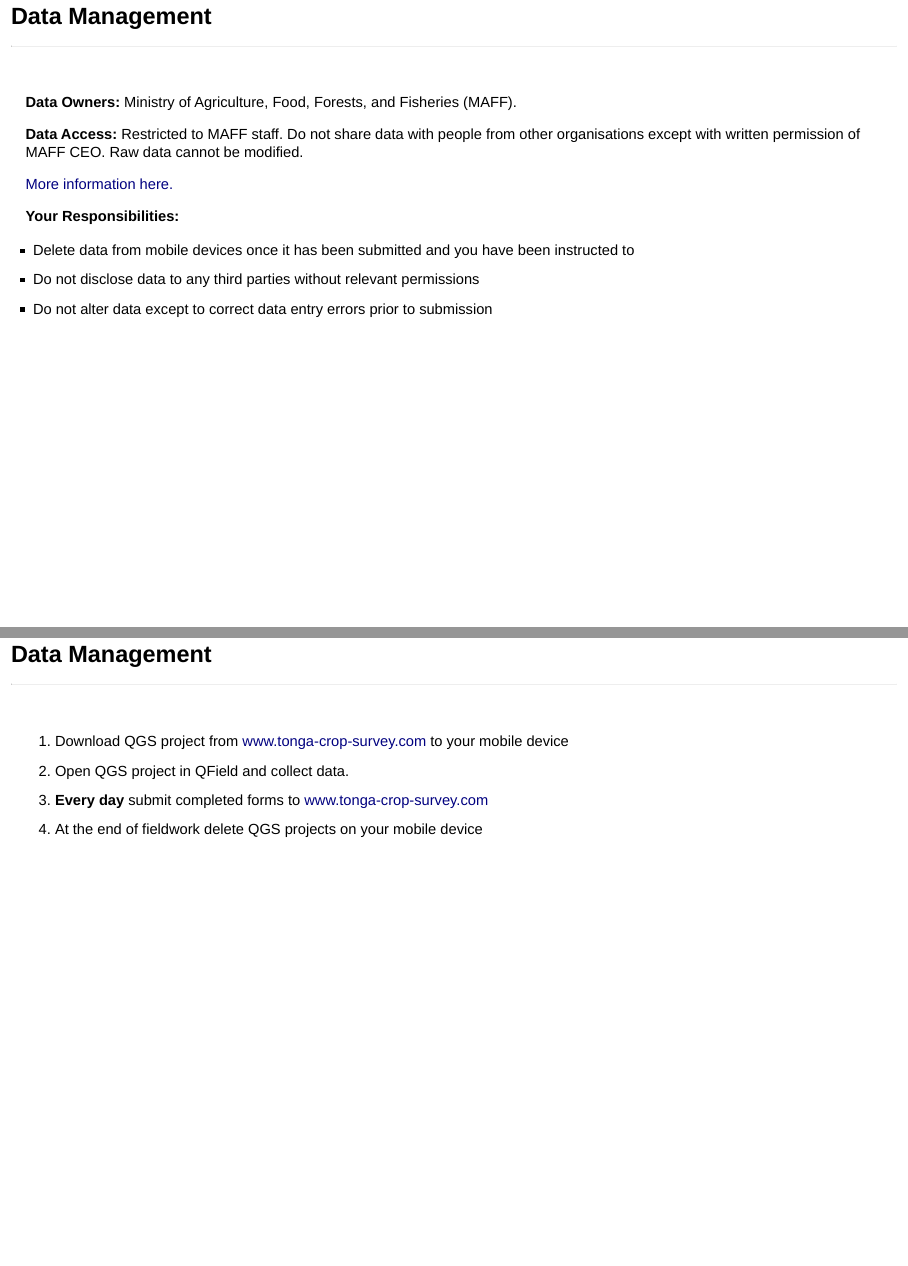
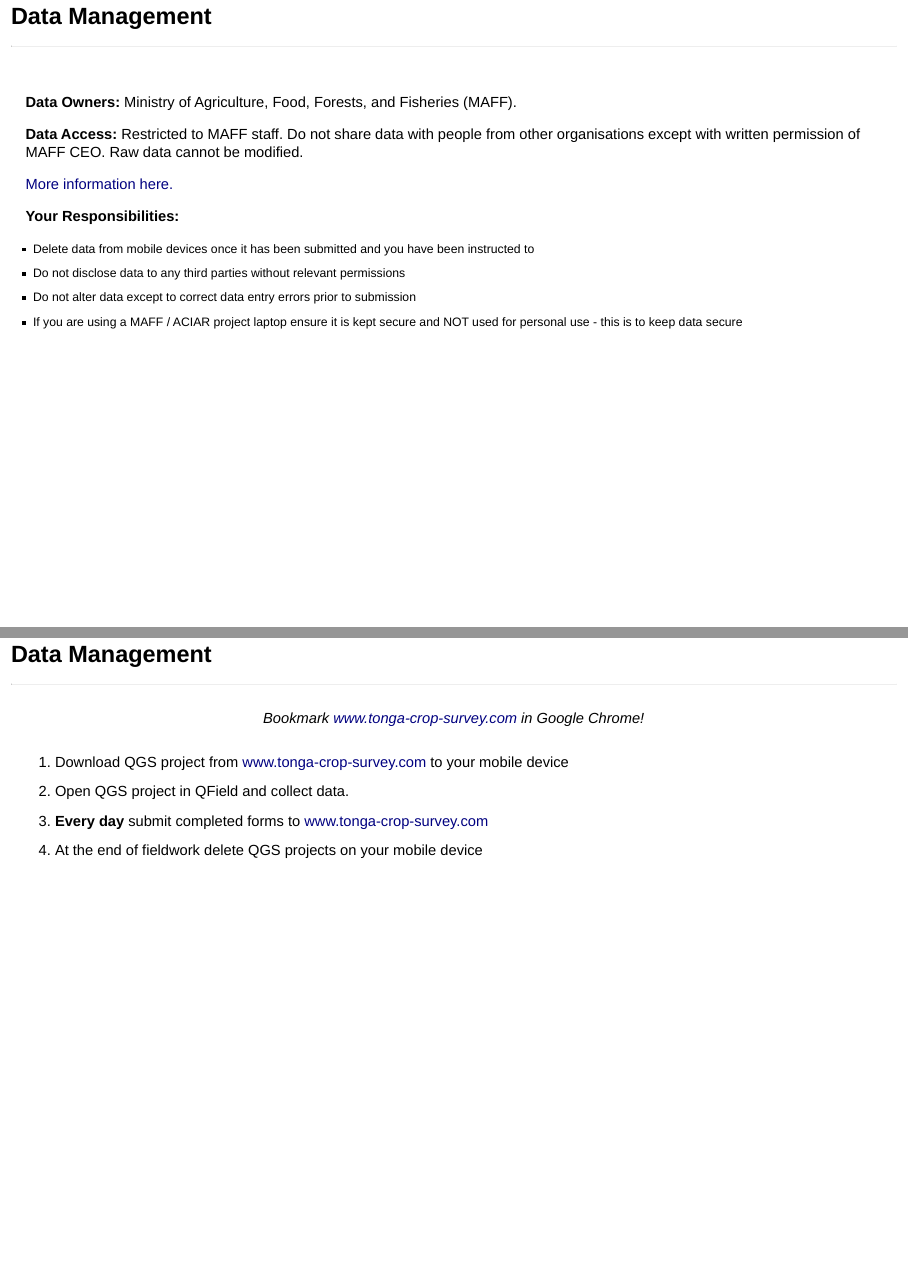
Before and after one commit to livelihoods-and-landscapes/qgis_qfield_tutorials, an R Markdown document (tonga_crop_survey_1.Rmd): pages 9 and 10 of 29, joined at a grey line. Rendered offline with R 4.5, knitr and Pandoc, with nearby package versions; drawn as Slidy slides in place of the format the file asks for.

Commit message:
training slides edit

```diff
--- a/tonga_crop_survey_1.Rmd
+++ b/tonga_crop_survey_1.Rmd
@@ -100,9 +100,10 @@
 <b>Your Responsibilities:</b>
 
 <ul>
-  <li>Delete data from mobile devices once it has been submitted and you have been instructed to </li>
-  <li>Do not disclose data to any third parties without relevant permissions </li>
-  <li>Do not alter data except to correct data entry errors prior to submission </li>
+  <small><li>Delete data from mobile devices once it has been submitted and you have been instructed to </li></small>
+  <small><li>Do not disclose data to any third parties without relevant permissions </li></small>
+  <small><li>Do not alter data except to correct data entry errors prior to submission </li></small>
+  <small><li>If you are using a MAFF / ACIAR project laptop ensure it is kept secure and NOT used for personal use - this is to keep data secure </li></small>
 </ul>
 
 
```
Also changed, not shown: tonga_crop_survey_1.html, tonga_crop_survey_1.Rmd (5 more changed lines).
